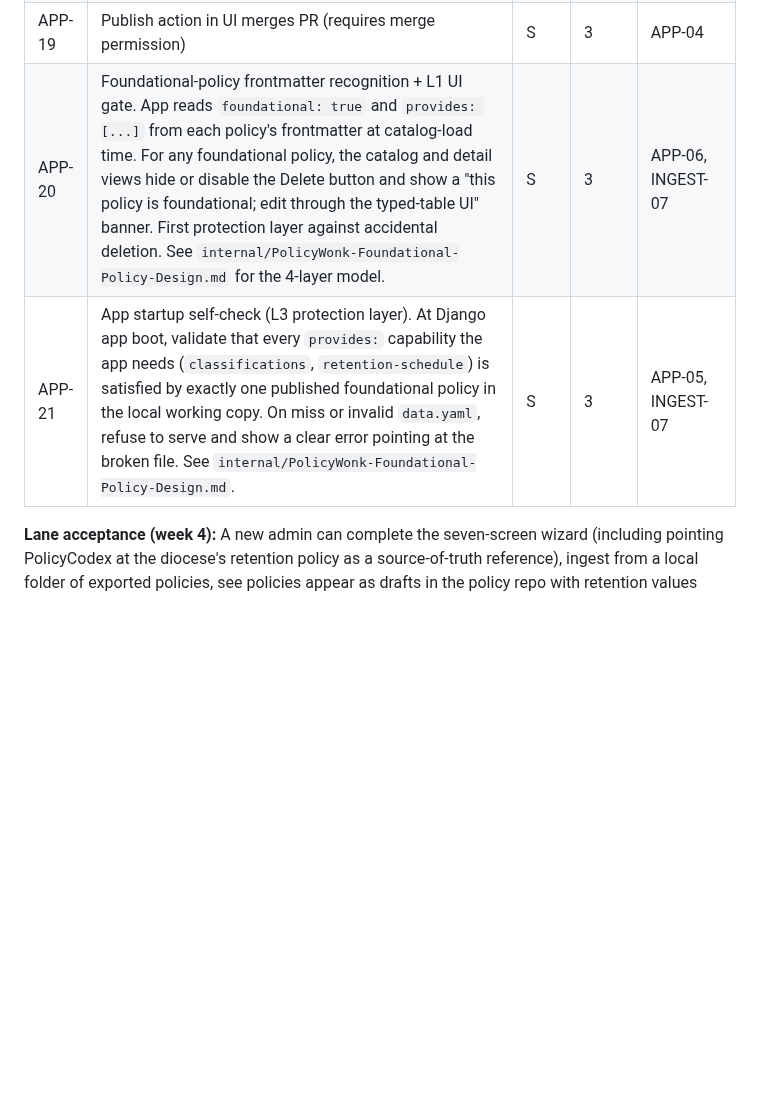
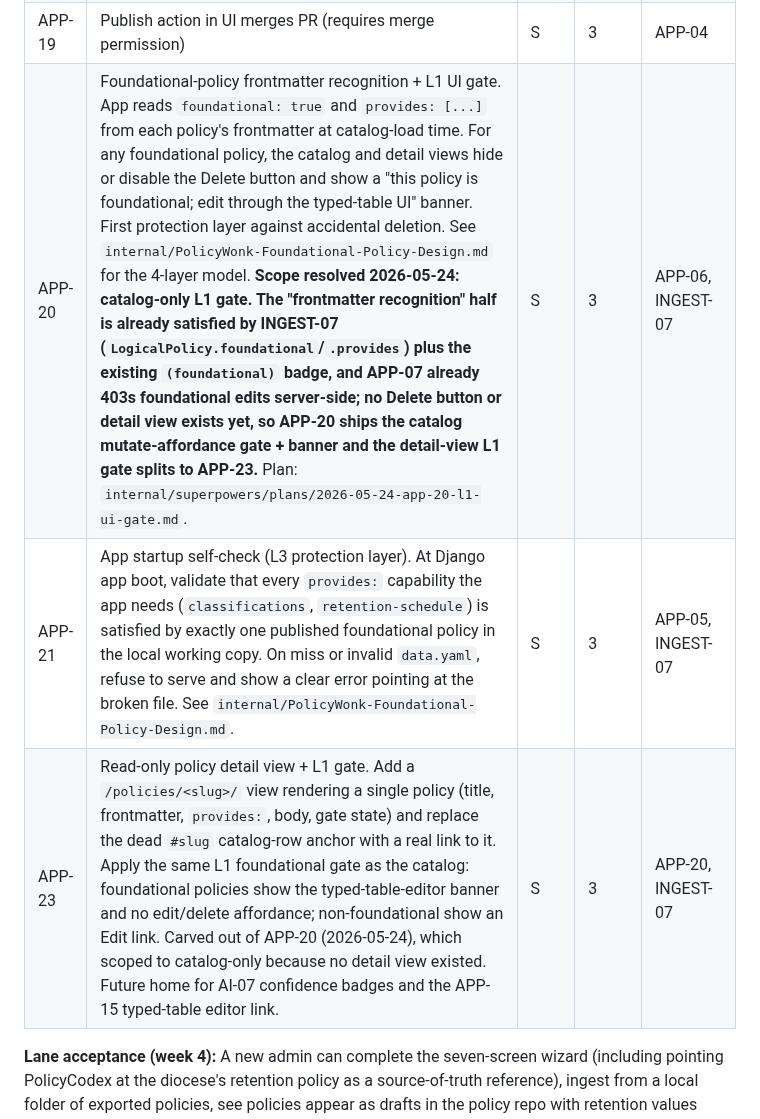
Before and after one commit to robinsoncptdit/policycodex, a Markdown page: PolicyWonk-v0.1-Tickets.md, the part around the change. Rendered like a GitHub page; blank space fills up the shorter version.

Commit message:
docs: APP-20 implementation plan + scope split (APP-23 detail view)
Catalog-only L1 gate scope resolved 2026-05-24. APP-20's detail-view
half splits to new APP-23 (no detail view exists yet). The frontmatter
recognition half is already satisfied by INGEST-07.

Co-Authored-By: Claude Opus 4.7 (1M context) <noreply@anthropic.com>

```diff
--- a/PolicyWonk-v0.1-Tickets.md
+++ b/PolicyWonk-v0.1-Tickets.md
@@ -99,8 +99,9 @@ Scope per the v0.1 PRD: **Local folder ingest only.** Native SharePoint, OneDriv
 | APP-17 | PR-state-to-gate mapping: Drafted (open), Reviewed (approved), Published (merged) | S | 3 | APP-04, APP-07 |
 | APP-18 | Approve action in UI calls GitHub review API on behalf of authenticated reviewer | S | 3 | APP-04 |
 | APP-19 | Publish action in UI merges PR (requires merge permission) | S | 3 | APP-04 |
-| APP-20 | Foundational-policy frontmatter recognition + L1 UI gate. App reads `foundational: true` and `provides: [...]` from each policy's frontmatter at catalog-load time. For any foundational policy, the catalog and detail views hide or disable the Delete button and show a "this policy is foundational; edit through the typed-table UI" banner. First protection layer against accidental deletion. See `internal/PolicyWonk-Foundational-Policy-Design.md` for the 4-layer model. | S | 3 | APP-06, INGEST-07 |
+| APP-20 | Foundational-policy frontmatter recognition + L1 UI gate. App reads `foundational: true` and `provides: [...]` from each policy's frontmatter at catalog-load time. For any foundational policy, the catalog and detail views hide or disable the Delete button and show a "this policy is foundational; edit through the typed-table UI" banner. First protection layer against accidental deletion. See `internal/PolicyWonk-Foundational-Policy-Design.md` for the 4-layer model. **Scope resolved 2026-05-24: catalog-only L1 gate. The "frontmatter recognition" half is already satisfied by INGEST-07 (`LogicalPolicy.foundational`/`.provides`) plus the existing `(foundational)` badge, and APP-07 already 403s foundational edits server-side; no Delete button or detail view exists yet, so APP-20 ships the catalog mutate-affordance gate + banner and the detail-view L1 gate splits to APP-23.** Plan: `internal/superpowers/plans/2026-05-24-app-20-l1-ui-gate.md`. | S | 3 | APP-06, INGEST-07 |
 | APP-21 | App startup self-check (L3 protection layer). At Django app boot, validate that every `provides:` capability the app needs (`classifications`, `retention-schedule`) is satisfied by exactly one published foundational policy in the local working copy. On miss or invalid `data.yaml`, refuse to serve and show a clear error pointing at the broken file. See `internal/PolicyWonk-Foundational-Policy-Design.md`. | S | 3 | APP-05, INGEST-07 |
+| APP-23 | Read-only policy detail view + L1 gate. Add a `/policies/<slug>/` view rendering a single policy (title, frontmatter, `provides:`, body, gate state) and replace the dead `#slug` catalog-row anchor with a real link to it. Apply the same L1 foundational gate as the catalog: foundational policies show the typed-table-editor banner and no edit/delete affordance; non-foundational show an Edit link. Carved out of APP-20 (2026-05-24), which scoped to catalog-only because no detail view existed. Future home for AI-07 confidence badges and the APP-15 typed-table editor link. | S | 3 | APP-20, INGEST-07 |
 
 **Lane acceptance (week 4):** A new admin can complete the seven-screen wizard (including pointing PolicyCodex at the diocese's retention policy as a source-of-truth reference), ingest from a local folder of exported policies, see policies appear as drafts in the policy repo with retention values sourced from the reference document, edit a policy through the form (which opens a PR), have a reviewer approve via the UI, and publish (which merges the PR and triggers the handbook build).
 
```
Also changed, not shown: 1 other file.
